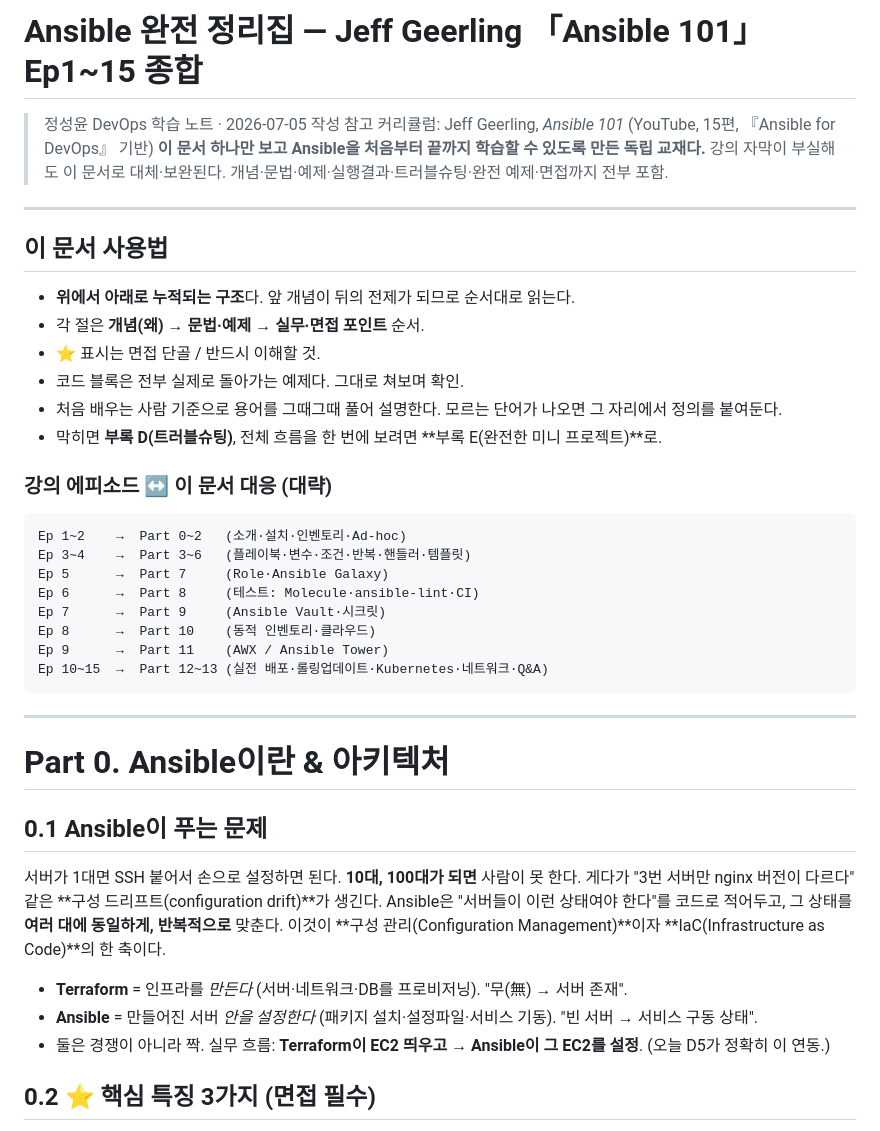
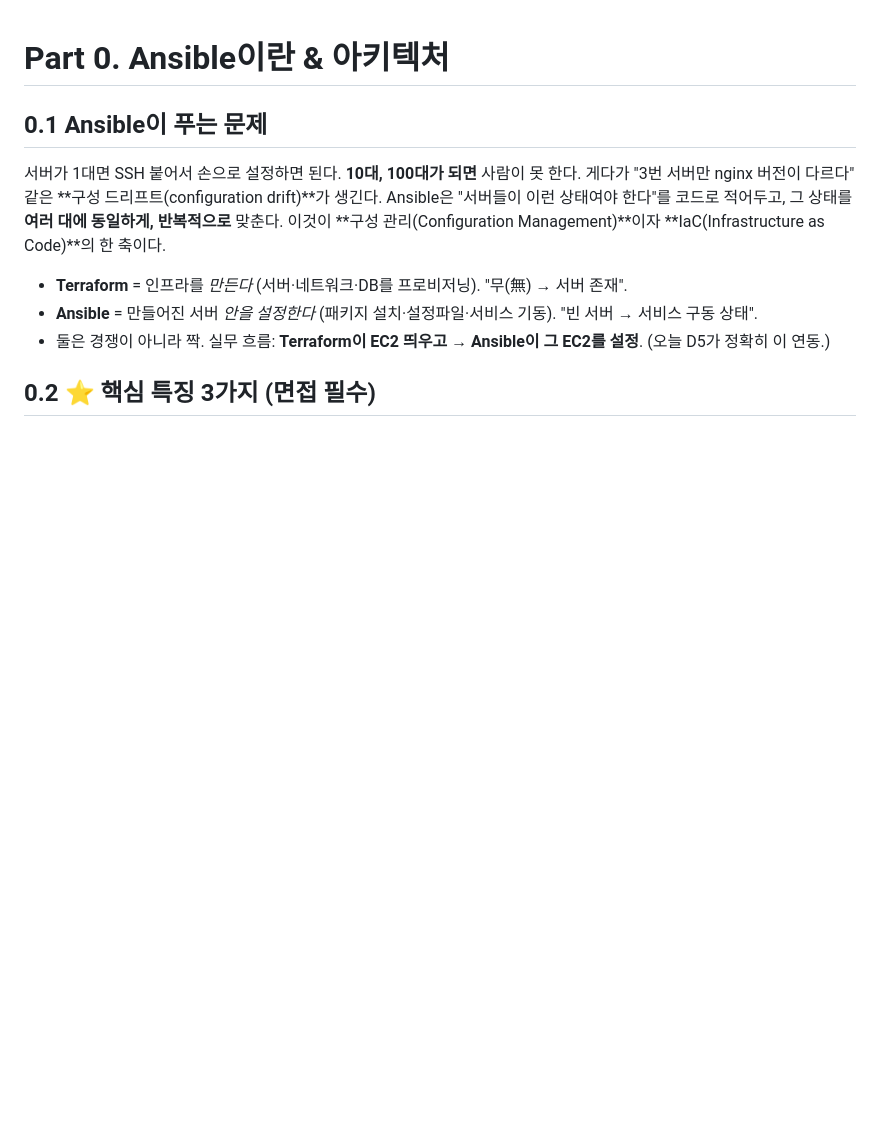
Before and after one commit to sungyoonjeong/devops-portfolio, a Markdown page: ansible/ANSIBLE_STUDY.md, the part around the change. Drawn GitHub-style; blank space fills up the shorter version.

Commit message:
Clean up ANSIBLE_STUDY.md by removing initial sections
Remove introductory content and usage instructions from ANSIBLE_STUDY.md.

````diff
--- a/ansible/ANSIBLE_STUDY.md
+++ b/ansible/ANSIBLE_STUDY.md
@@ -1,35 +1,3 @@
-# Ansible 완전 정리집 — Jeff Geerling 「Ansible 101」 Ep1~15 종합
-
-> 정성윤 DevOps 학습 노트 · 2026-07-05 작성
-> 참고 커리큘럼: Jeff Geerling, *Ansible 101* (YouTube, 15편, 『Ansible for DevOps』 기반)
-> **이 문서 하나만 보고 Ansible을 처음부터 끝까지 학습할 수 있도록 만든 독립 교재다.** 강의 자막이 부실해도 이 문서로 대체·보완된다. 개념·문법·예제·실행결과·트러블슈팅·완전 예제·면접까지 전부 포함.
-
----
-
-## 이 문서 사용법
-
-- **위에서 아래로 누적되는 구조**다. 앞 개념이 뒤의 전제가 되므로 순서대로 읽는다.
-- 각 절은 **개념(왜) → 문법·예제 → 실무·면접 포인트** 순서.
-- ⭐ 표시는 면접 단골 / 반드시 이해할 것.
-- 코드 블록은 전부 실제로 돌아가는 예제다. 그대로 쳐보며 확인.
-- 처음 배우는 사람 기준으로 용어를 그때그때 풀어 설명한다. 모르는 단어가 나오면 그 자리에서 정의를 붙여둔다.
-- 막히면 **부록 D(트러블슈팅)**, 전체 흐름을 한 번에 보려면 **부록 E(완전한 미니 프로젝트)**로.
-
-### 강의 에피소드 ↔ 이 문서 대응 (대략)
-
-```
-Ep 1~2    →  Part 0~2   (소개·설치·인벤토리·Ad-hoc)
-Ep 3~4    →  Part 3~6   (플레이북·변수·조건·반복·핸들러·템플릿)
-Ep 5      →  Part 7     (Role·Ansible Galaxy)
-Ep 6      →  Part 8     (테스트: Molecule·ansible-lint·CI)
-Ep 7      →  Part 9     (Ansible Vault·시크릿)
-Ep 8      →  Part 10    (동적 인벤토리·클라우드)
-Ep 9      →  Part 11    (AWX / Ansible Tower)
-Ep 10~15  →  Part 12~13 (실전 배포·롤링업데이트·Kubernetes·네트워크·Q&A)
-```
-
----
-
 # Part 0. Ansible이란 & 아키텍처
 
 ## 0.1 Ansible이 푸는 문제
````
